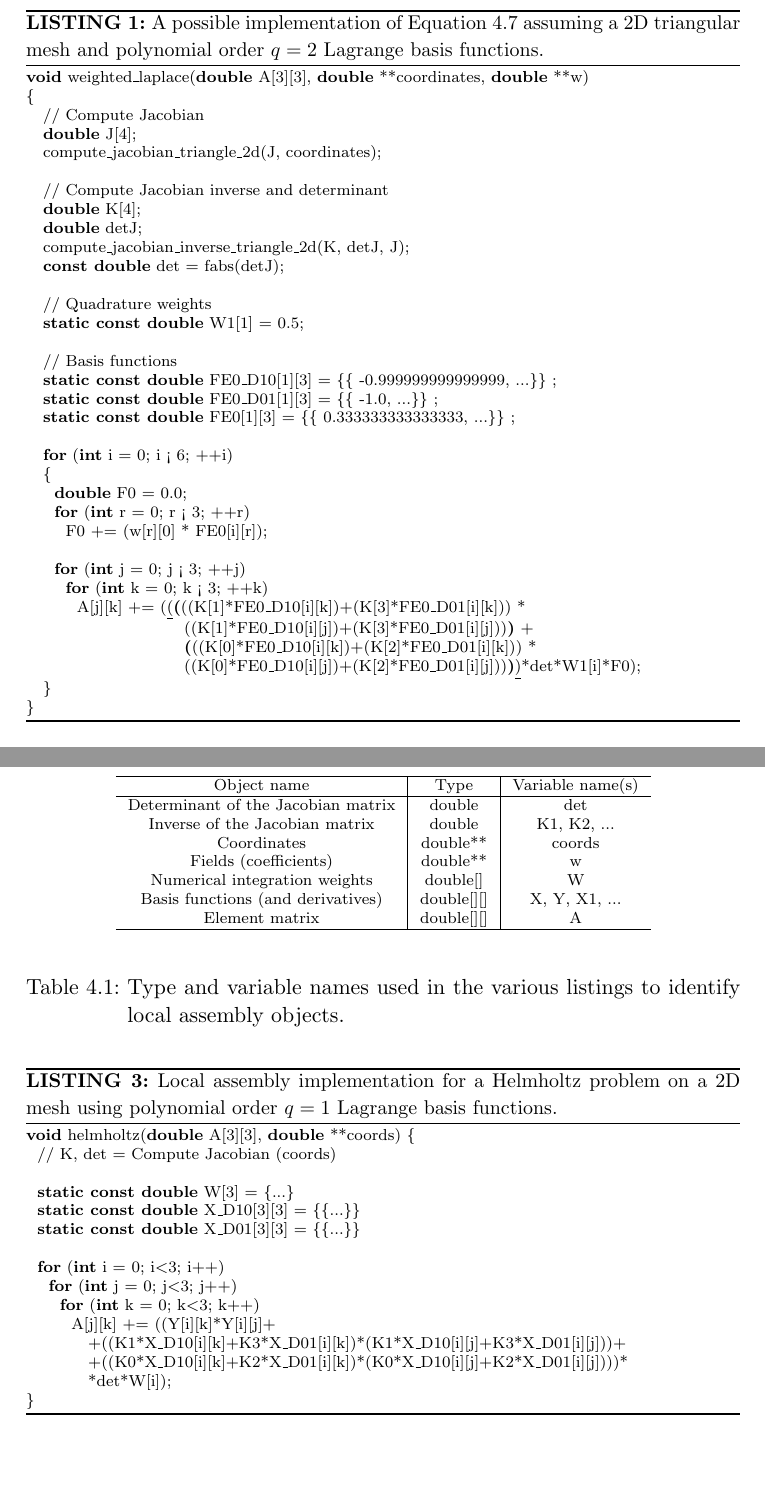
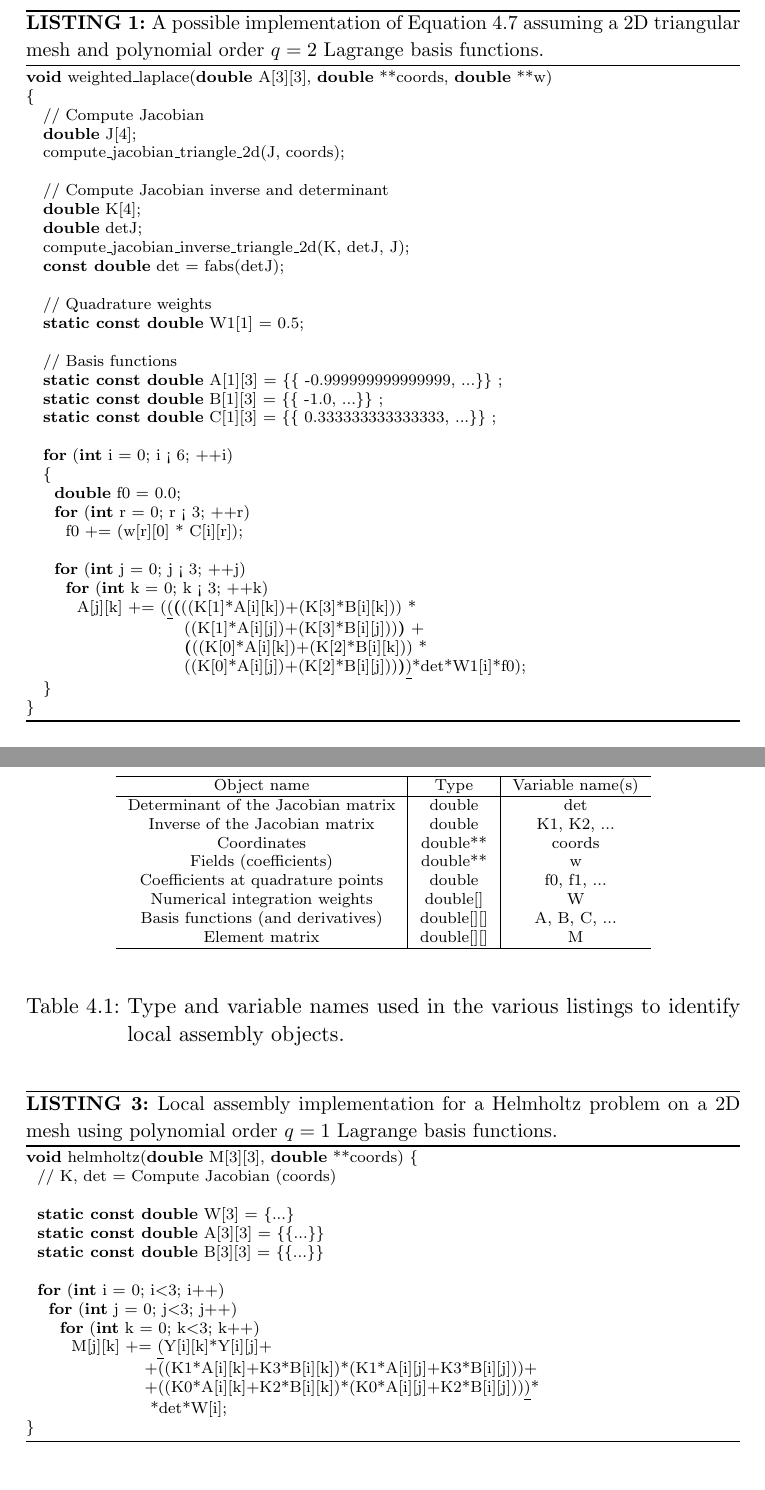
Before and after one commit to FabioLuporini/phd-thesis, a LaTeX thesis (thesis.tex, which reads coffee/coffee.tex): two parts of pages 32 and 34 of 95, joined at a grey line, cut so that both start at the same text. The pictures show the PDF file thesis.pdf that the author committed with the source.

Commit message:
Improve some code snippets

```diff
--- a/coffee/coffee.tex
+++ b/coffee/coffee.tex
@@ -106,11 +106,11 @@ We consider again the weighted Laplace example of the previous section. A C-code
 \scriptsize
 \SetAlgorithmName{LISTING}{}
 
-\KwSty{void} weighted$\_$laplace(\KwSty{double} A[3][3], \KwSty{double} **coordinates, \KwSty{double} **w) \\
+\KwSty{void} weighted$\_$laplace(\KwSty{double} A[3][3], \KwSty{double} **coords, \KwSty{double} **w) \\
 $\lbrace$ \\
 ~~  // Compute Jacobian \\
 ~~  \KwSty{double} J[4]; \\
-~~  compute$\_$jacobian$\_$triangle$\_$2d(J, coordinates); \\
+~~  compute$\_$jacobian$\_$triangle$\_$2d(J, coords); \\
 ~~\\
 ~~  // Compute Jacobian inverse and determinant \\
 ~~  \KwSty{double} K[4]; \\
@@ -122,22 +122,22 @@ $\lbrace$ \\
 ~~  \KwSty{static const double} W1[1] = {0.5}; \\
 ~~\\
 ~~  // Basis functions \\
-~~  \KwSty{static const double} FE0$\_$D10[1][3] = $\lbrace\lbrace$ -0.999999999999999, ...$\rbrace\rbrace$ ;\\
-~~  \KwSty{static const double} FE0$\_$D01[1][3] = $\lbrace\lbrace$ -1.0, ...$\rbrace\rbrace$ ;\\
-~~  \KwSty{static const double} FE0[1][3] = $\lbrace\lbrace$ 0.333333333333333, ...$\rbrace\rbrace$ ;\\
+~~  \KwSty{static const double} A[1][3] = $\lbrace\lbrace$ -0.999999999999999, ...$\rbrace\rbrace$ ;\\
+~~  \KwSty{static const double} B[1][3] = $\lbrace\lbrace$ -1.0, ...$\rbrace\rbrace$ ;\\
+~~  \KwSty{static const double} C[1][3] = $\lbrace\lbrace$ 0.333333333333333, ...$\rbrace\rbrace$ ;\\
 ~~\\
 ~~  \KwSty{for} (\KwSty{int} i = 0; i < 6; ++i)\\
 ~~  $\lbrace$\\
-~~~~  \KwSty{double} F0  = 0.0;\\
+~~~~  \KwSty{double} f0  = 0.0;\\
 ~~~~  \KwSty{for} (\KwSty{int} r  = 0; r < 3; ++r)\\
-~~~~~~  F0 += (w[r][0] * FE0[i][r]);\\
+~~~~~~  f0 += (w[r][0] * C[i][r]);\\
 ~~\\
 ~~~~  \KwSty{for} (\KwSty{int} j = 0; j < 3; ++j)\\
 ~~~~~~    \KwSty{for} (\KwSty{int} k = 0; k < 3; ++k)\\
-~~~~~~~~      A[j][k] += (\underline{(}\textbf{(}((K[1]*FE0$\_$D10[i][k])+(K[3]*FE0$\_$D01[i][k])) * \\
-~~~~~~~~~~~~~~~~~~~~~~~~~~~~((K[1]*FE0$\_$D10[i][j])+(K[3]*FE0$\_$D01[i][j]))\textbf{)} + \\
-~~~~~~~~~~~~~~~~~~~~~~~~~~~~\textbf{(}((K[0]*FE0$\_$D10[i][k])+(K[2]*FE0$\_$D01[i][k])) * \\
-~~~~~~~~~~~~~~~~~~~~~~~~~~~~((K[0]*FE0$\_$D10[i][j])+(K[2]*FE0$\_$D01[i][j]))\textbf{)}\underline{)}*det*W1[i]*F0);\\
+~~~~~~~~      A[j][k] += (\underline{(}\textbf{(}((K[1]*A[i][k])+(K[3]*B[i][k])) * \\
+~~~~~~~~~~~~~~~~~~~~~~~~~~~~((K[1]*A[i][j])+(K[3]*B[i][j]))\textbf{)} + \\
+~~~~~~~~~~~~~~~~~~~~~~~~~~~~\textbf{(}((K[0]*A[i][k])+(K[2]*B[i][k])) * \\
+~~~~~~~~~~~~~~~~~~~~~~~~~~~~((K[0]*A[i][j])+(K[2]*B[i][j]))\textbf{)}\underline{)}*det*W1[i]*f0);\\
 ~~  $\rbrace$\\
 $\rbrace$
 \caption{A possible implementation of Equation~\ref{eq:quadrature} assuming a 2D triangular mesh and polynomial order $q=2$ Lagrange basis functions.}
@@ -211,9 +211,10 @@ Determinant of the Jacobian matrix & double & det  \\
 Inverse of the Jacobian matrix & double & K1, K2, ... \\
 Coordinates & double** & coords\\
 Fields (coefficients) & double** & w \\
+Coefficients at quadrature points & double & f0, f1, ...\\
 Numerical integration weights & double[] & W \\
-Basis functions (and derivatives) & double[][] & X, Y, X1, ... \\
-Element matrix & double[][] & A\\ \hline
+Basis functions (and derivatives) & double[][] & A, B, C, ... \\
+Element matrix & double[][] & M\\ \hline
 \end{tabulary}
 \end{center}
 \caption{Type and variable names used in the various listings to identify local assembly objects.}
@@ -236,20 +237,20 @@ Element matrix & double[][] & A\\ \hline
 \scriptsize
 \SetAlgorithmName{LISTING}{}
 
-\KwSty{void} helmholtz(\KwSty{double} A[3][3], \KwSty{double} **coords) $\lbrace$\\
+\KwSty{void} helmholtz(\KwSty{double} M[3][3], \KwSty{double} **coords) $\lbrace$\\
 ~~// K, det = Compute Jacobian (coords) \\
 ~~\\
 ~~\KwSty{static const double} W[3] = $\lbrace$...$\rbrace$\\
-~~\KwSty{static const double} X$\_$D10[3][3] = $\lbrace\lbrace$...$\rbrace\rbrace$\\
-~~\KwSty{static const double} X$\_$D01[3][3] = $\lbrace\lbrace$...$\rbrace\rbrace$\\
+~~\KwSty{static const double} A[3][3] = $\lbrace\lbrace$...$\rbrace\rbrace$\\
+~~\KwSty{static const double} B[3][3] = $\lbrace\lbrace$...$\rbrace\rbrace$\\
 ~~\\
 ~~\KwSty{for} (\KwSty{int} i = 0; i$<$3; i++) \\
 ~~~~\KwSty{for} (\KwSty{int} j = 0; j$<$3; j++) \\
 ~~~~~~\KwSty{for} (\KwSty{int} k = 0; k$<$3; k++) \\
-~~~~~~~~A[j][k] += ((Y[i][k]*Y[i][j]+\\
-~~~~~~~~~~~+((K1*X$\_$D10[i][k]+K3*X$\_$D01[i][k])*(K1*X$\_$D10[i][j]+K3*X$\_$D01[i][j]))+\\
-~~~~~~~~~~~+((K0*X$\_$D10[i][k]+K2*X$\_$D01[i][k])*(K0*X$\_$D10[i][j]+K2*X$\_$D01[i][j])))*\\
-~~~~~~~~~~~*det*W[i]);\\
+~~~~~~~~M[j][k] += \underline{(}Y[i][k]*Y[i][j]+\\
+~~~~~~~~~~~~~~~~~~~~~+((K1*A[i][k]+K3*B[i][k])*(K1*A[i][j]+K3*B[i][j]))+\\
+~~~~~~~~~~~~~~~~~~~~~+((K0*A[i][k]+K2*B[i][k])*(K0*A[i][j]+K2*B[i][j]))\underline{)}*\\
+~~~~~~~~~~~~~~~~~~~~~~*det*W[i];\\
 $\rbrace$
 \caption{Local assembly implementation for a Helmholtz problem on a 2D mesh using polynomial order $q=1$ Lagrange basis functions.}
 \label{code:helmholtz}
@@ -263,23 +264,19 @@ $\rbrace$
 ~~// K, det = Compute Jacobian (coords) \\
 ~~\\
 ~~\KwSty{static const double} W[5] = $\lbrace$...$\rbrace$\\
-~~\KwSty{static const double} X1$\_$D001[5][12] = $\lbrace\lbrace$...$\rbrace\rbrace$\\
-~~\KwSty{static const double} X2$\_$D001[5][12] = $\lbrace\lbrace$...$\rbrace\rbrace$\\
+~~\KwSty{static const double} A[5][12] = $\lbrace\lbrace$...$\rbrace\rbrace$\\
+~~\KwSty{static const double} B[5][12] = $\lbrace\lbrace$...$\rbrace\rbrace$\\
 ~~//11 other basis functions definitions.\\
 ~~...\\
 ~~\KwSty{for} (\KwSty{int} i = 0; i$<$5; i++) $\lbrace$\\
-~~~~\KwSty{double} F0 = 0.0;\\
-~~~~//10 other declarations (F1, F2,...)\\
+~~~~\KwSty{double} f0 = 0.0;\\
+~~~~//10 other declarations (f1, f2,...)\\
 ~~~~...\\
 ~~~~\KwSty{for} (\KwSty{int} r = 0; r$<$12; r++) $\lbrace$\\
-~~~~~~F0 += (w[r][0]*X1$\_$D100[i][r]);\\
-~~~~~~//10 analogous statements (F1, F2, ...)\\
+~~~~~~f0 += (w[r][0]*C[i][r]);\\
+~~~~~~//10 analogous statements (f1, f2, ...)\\
 ~~~~~~...\\
 ~~~~$\rbrace$\\
 ~~~~\KwSty{for} (\KwSty{int} j = 0; j$<$12; j++) \\
 ~~~~~~\KwSty{for} (\KwSty{int} k = 0; k$<$12; k++) \\
 ~~~~~~~~A[j][k] += (..(K5*F9)+(K8*F10))*Y1[i][j])+\\
-~~~~~~~~~+(((K0*X1$\_$D100[i][k])+(K3*X1$\_$D010[i][k])+(K6*X1$\_$D001[i][k]))*Y2[i][j]))*F11)+\\
-~~~~~~~~~+(..((K2*X2$\_$D100[i][k])+...+(K8*X2$\_$D001[i][k]))*((K2*X2$\_$D100[i][j])+...+(K8*X2$\_$D001[i][j]))..)+\\
-~~~~~~~~~+ $<$roughly a hundred sum/muls go here$>$)..)*\\
-~~~~~~~~~*det*W[i]);\\
@@ -286,3 +286,4 @@ $\rbrace$
+~~~~~~~~~~~~*det*W[i];\\
 ~~$\rbrace$ \\
 $\rbrace$
 \caption{Local assembly implementation for a Burgers problem on a 3D mesh using polynomial order $q=1$ Lagrange basis functions.}
```
Also changed, not shown: thesis.pdf, coffee/coffee.tex (5 more changed lines).
